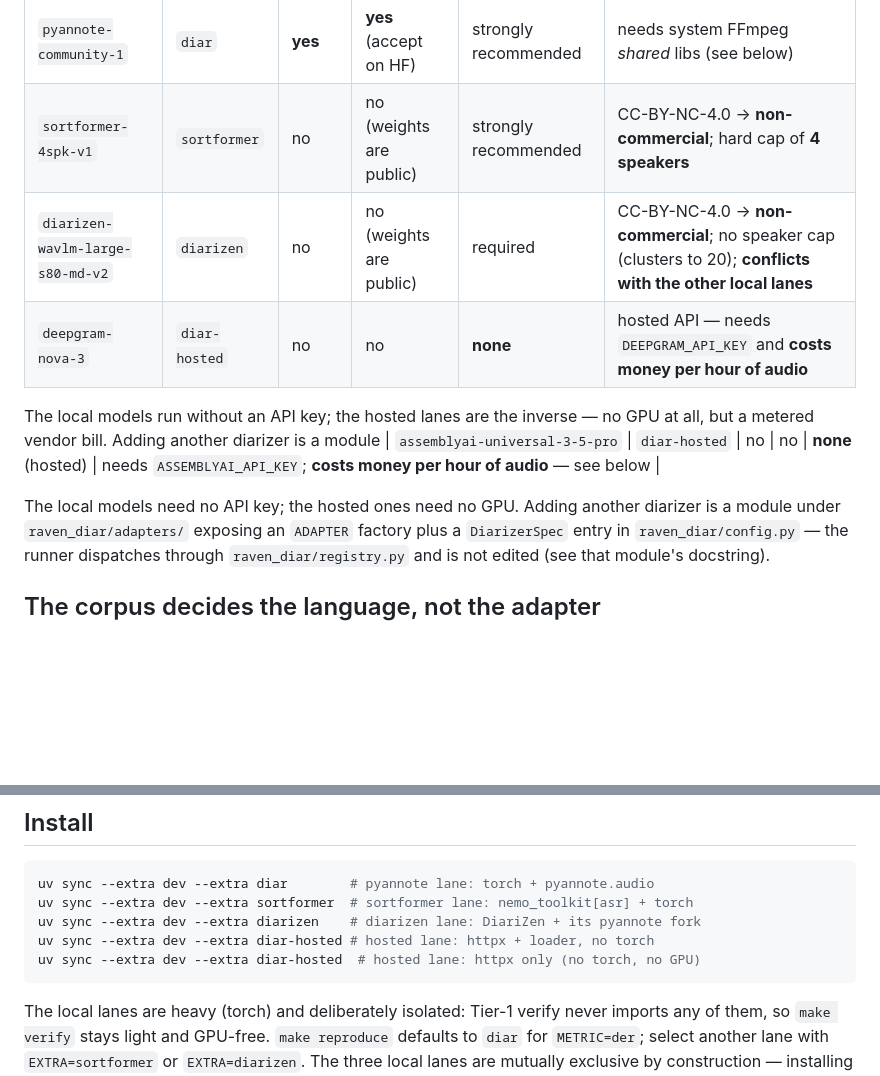
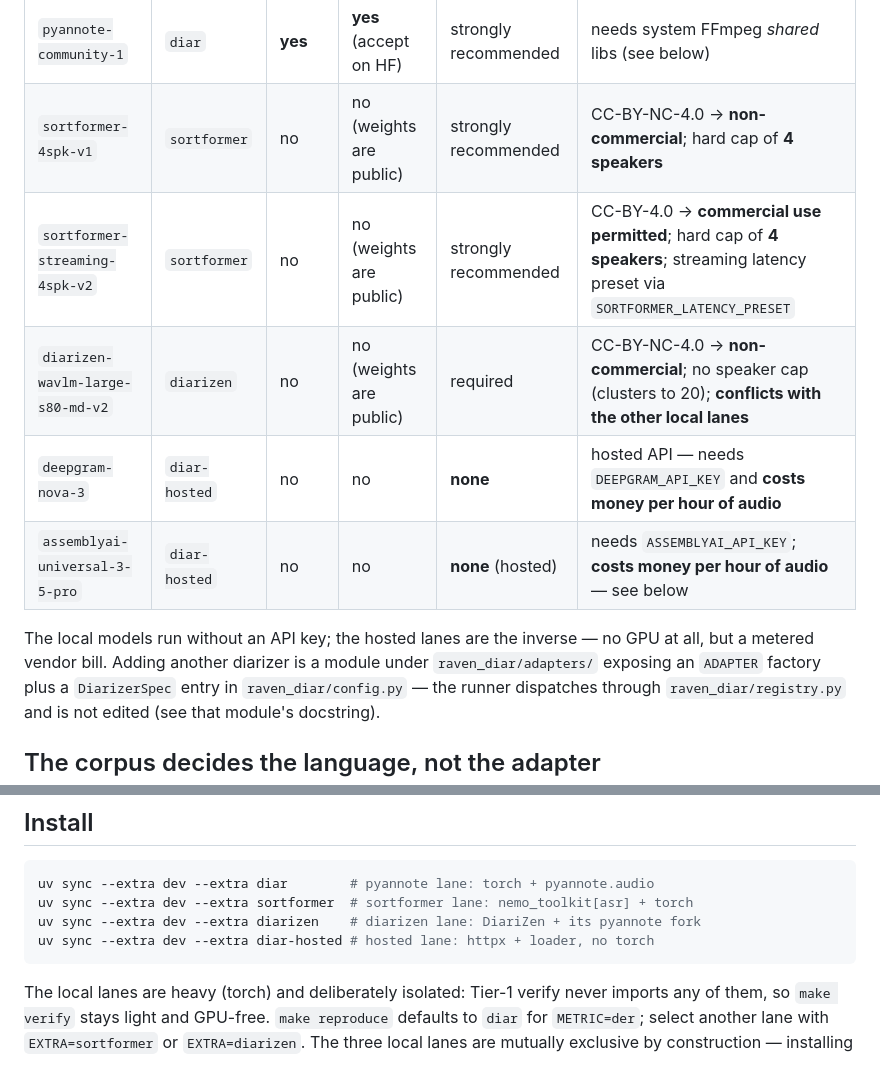
Before and after one commit to PhilflowIO/raven.eval, a Markdown page: docs/TIER2-DER-KEYS.md, 2 parts joined by grey strips. GitHub-like rendering; blank space fills up the shorter version.

Commit message:
docs(der): repair the diarizer cost table and list the shipped checkpoint
Adding the DiariZen row split the table: a paragraph landed between the
Deepgram and AssemblyAI rows, so the page rendered four models, then prose,
then one orphaned row, and the closing sentence appeared twice in two wordings.

Reordering it surfaced a second, older gap. `sortformer-streaming-4spk-v2` was
never in this table at all, which is the one row a reader most needs: it is the
checkpoint with the best German number on the page and the only local one whose
licence permits shipping. Its cap and its latency-preset switch belong next to
that, not only in the adapter docstring.

Refs #5461

Co-Authored-By: Claude Opus 5 (1M context) <noreply@anthropic.com>
Claude-Session: https://claude.ai/code/session_01VoundrDU3RaZfb9JKgSSKm

````diff
--- a/docs/TIER2-DER-KEYS.md
+++ b/docs/TIER2-DER-KEYS.md
@@ -11,14 +11,13 @@ page states it per diarizer rather than hiding it.
 |---|---|---|---|---|---|
 | `pyannote-community-1` | `diar` | **yes** | **yes** (accept on HF) | strongly recommended | needs system FFmpeg *shared* libs (see below) |
 | `sortformer-4spk-v1` | `sortformer` | no | no (weights are public) | strongly recommended | CC-BY-NC-4.0 → **non-commercial**; hard cap of **4 speakers** |
+| `sortformer-streaming-4spk-v2` | `sortformer` | no | no (weights are public) | strongly recommended | CC-BY-4.0 → **commercial use permitted**; hard cap of **4 speakers**; streaming latency preset via `SORTFORMER_LATENCY_PRESET` |
 | `diarizen-wavlm-large-s80-md-v2` | `diarizen` | no | no (weights are public) | required | CC-BY-NC-4.0 → **non-commercial**; no speaker cap (clusters to 20); **conflicts with the other local lanes** |
 | `deepgram-nova-3` | `diar-hosted` | no | no | **none** | hosted API — needs `DEEPGRAM_API_KEY` and **costs money per hour of audio** |
+| `assemblyai-universal-3-5-pro` | `diar-hosted` | no | no | **none** (hosted) | needs `ASSEMBLYAI_API_KEY`; **costs money per hour of audio** — see below |
 
 The local models run without an API key; the hosted lanes are the inverse —
 no GPU at all, but a metered vendor bill. Adding another diarizer is a module
-| `assemblyai-universal-3-5-pro` | `diar-hosted` | no | no | **none** (hosted) | needs `ASSEMBLYAI_API_KEY`; **costs money per hour of audio** — see below |
-
-The local models need no API key; the hosted ones need no GPU. Adding another diarizer is a module
 under `raven_diar/adapters/` exposing an `ADAPTER` factory plus a `DiarizerSpec`
 entry in `raven_diar/config.py` — the runner dispatches through
 `raven_diar/registry.py` and is not edited (see that module's docstring).
@@ -221,7 +220,6 @@ uv sync --extra dev --extra diar        # pyannote lane: torch + pyannote.audio
 uv sync --extra dev --extra sortformer  # sortformer lane: nemo_toolkit[asr] + torch
 uv sync --extra dev --extra diarizen    # diarizen lane: DiariZen + its pyannote fork
 uv sync --extra dev --extra diar-hosted # hosted lane: httpx + loader, no torch
-uv sync --extra dev --extra diar-hosted  # hosted lane: httpx only (no torch, no GPU)
 ```
 
 The local lanes are heavy (torch) and deliberately isolated: Tier-1 verify never
````
